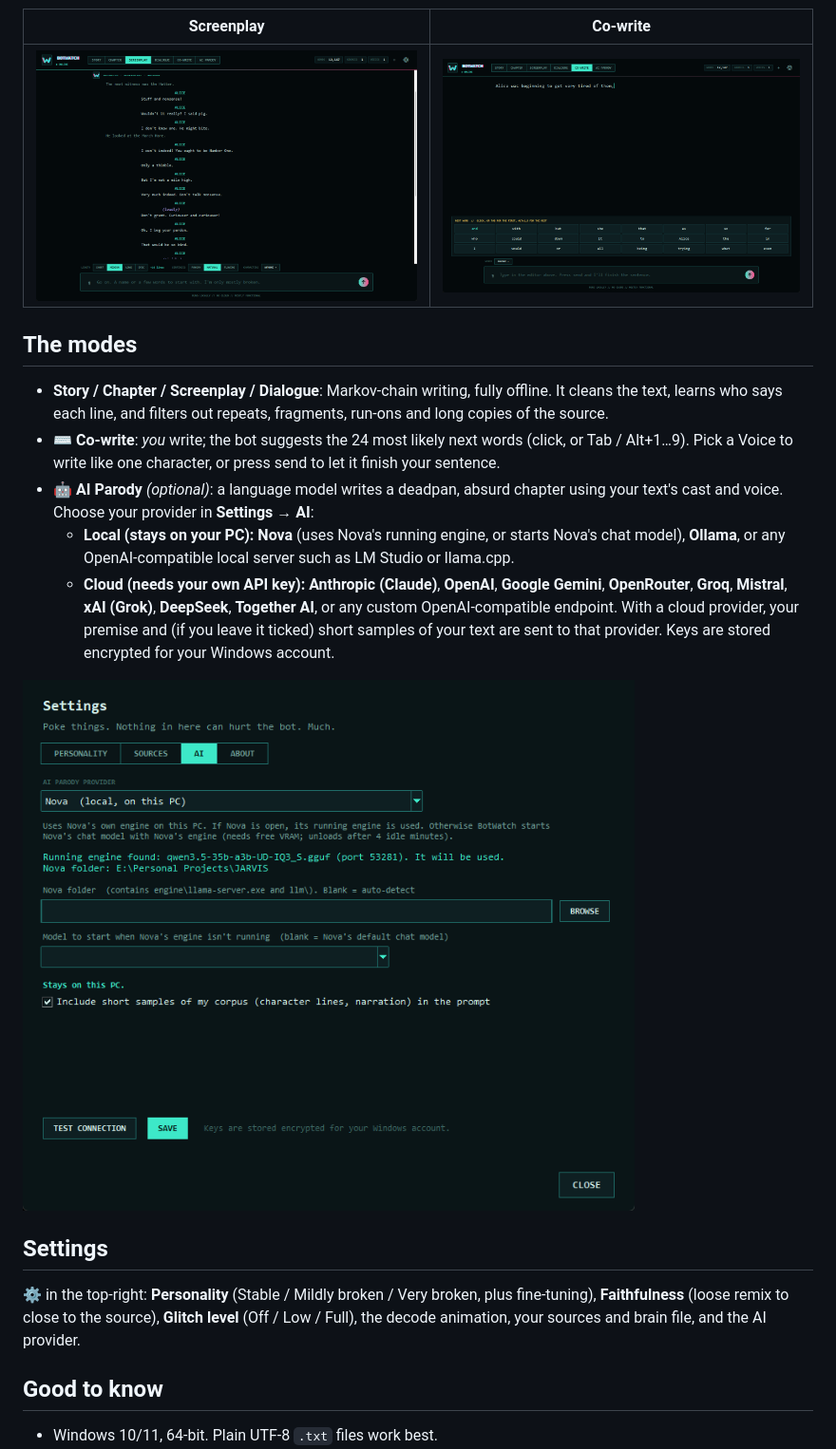
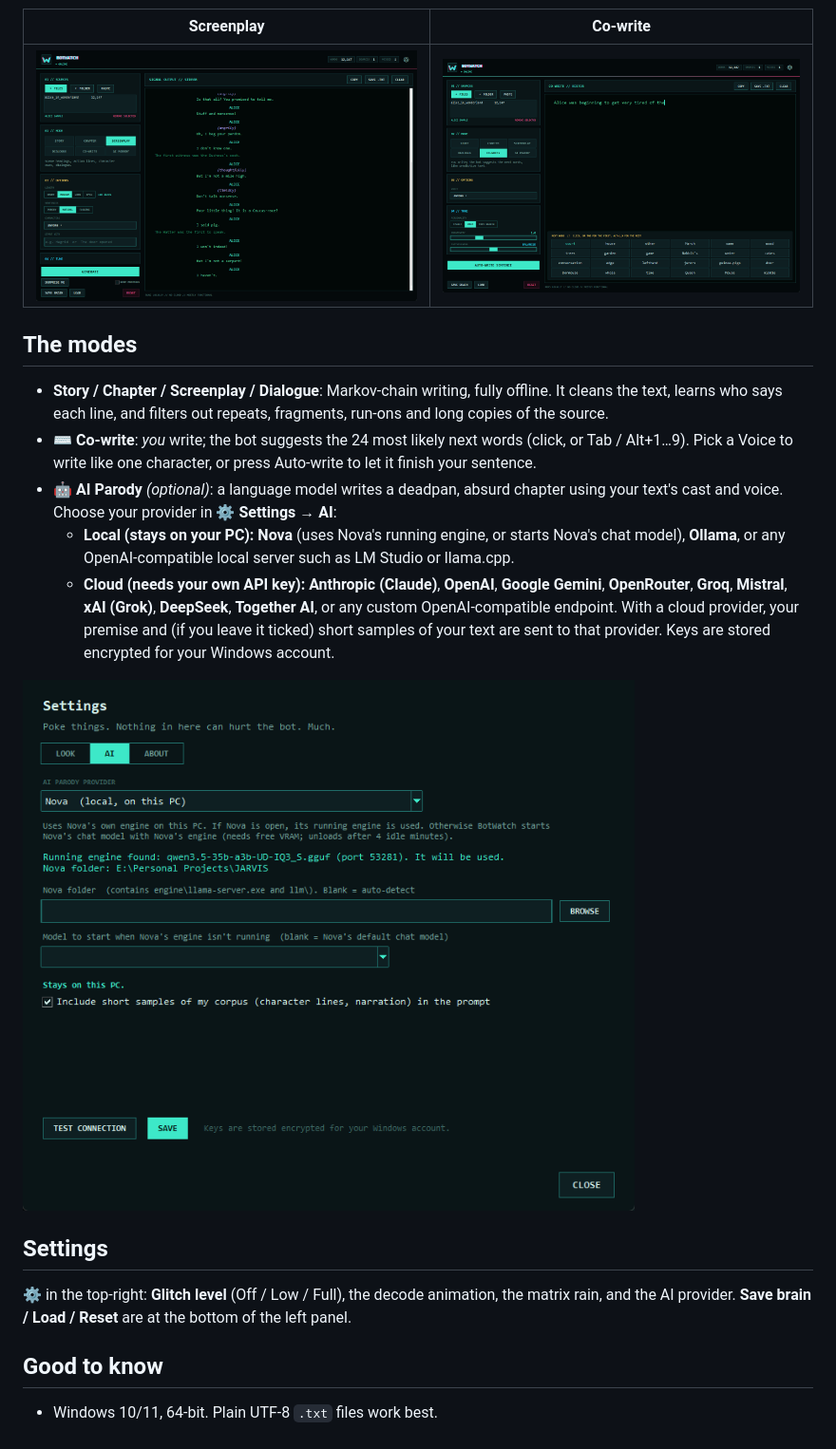
Before and after one commit to Wolklaw/botwatch-releases, a Markdown page: README.md, the part around one of its changes. Shown at 95% size. Drawn GitHub-style; pictures changed too: screenshots/03-screenplay.png, screenshots/04-cowrite.png, screenshots/05-ai-settings.png.

Commit message:
README and screenshots for BotWatch 1.1.1 (sidebar layout, matrix output)
Co-Authored-By: Claude Sonnet 5.5 <noreply@anthropic.com>

```diff
--- a/README.md
+++ b/README.md
@@ -29,8 +32,8 @@ Part of [wolklaw.dev](https://wolklaw.dev), styled like [Nova](https://wolklaw.d
 ## The modes
 
 - **Story / Chapter / Screenplay / Dialogue**: Markov-chain writing, fully offline. It cleans the text, learns who says each line, and filters out repeats, fragments, run-ons and long copies of the source.
-- **⌨ Co-write**: *you* write; the bot suggests the 24 most likely next words (click, or Tab / Alt+1…9). Pick a Voice to write like one character, or press send to let it finish your sentence.
-- **🤖 AI Parody** *(optional)*: a language model writes a deadpan, absurd chapter using your text's cast and voice. Choose your provider in **Settings → AI**:
+- **⌨ Co-write**: *you* write; the bot suggests the 24 most likely next words (click, or Tab / Alt+1…9). Pick a Voice to write like one character, or press Auto-write to let it finish your sentence.
+- **🤖 AI Parody** *(optional)*: a language model writes a deadpan, absurd chapter using your text's cast and voice. Choose your provider in **⚙ Settings → AI**:
   - **Local (stays on your PC):** **Nova** (uses Nova's running engine, or starts Nova's chat model), **Ollama**, or any OpenAI-compatible local server such as LM Studio or llama.cpp.
   - **Cloud (needs your own API key):** **Anthropic (Claude)**, **OpenAI**, **Google Gemini**, **OpenRouter**, **Groq**, **Mistral**, **xAI (Grok)**, **DeepSeek**, **Together AI**, or any custom OpenAI-compatible endpoint. With a cloud provider, your premise and (if you leave it ticked) short samples of your text are sent to that provider. Keys are stored encrypted for your Windows account.
 
@@ -38,7 +41,7 @@ Part of [wolklaw.dev](https://wolklaw.dev), styled like [Nova](https://wolklaw.d
 
 ## Settings
 
-⚙ in the top-right: **Personality** (Stable / Mildly broken / Very broken, plus fine-tuning), **Faithfulness** (loose remix to close to the source), **Glitch level** (Off / Low / Full), the decode animation, your sources and brain file, and the AI provider.
+⚙ in the top-right: **Glitch level** (Off / Low / Full), the decode animation, the matrix rain, and the AI provider. **Save brain / Load / Reset** are at the bottom of the left panel.
 
 ## Good to know
 
```
Also changed, not shown: other parts of README.md (+7 -4 lines), screenshots/01-hero.png, screenshots/02-chapter.png.
